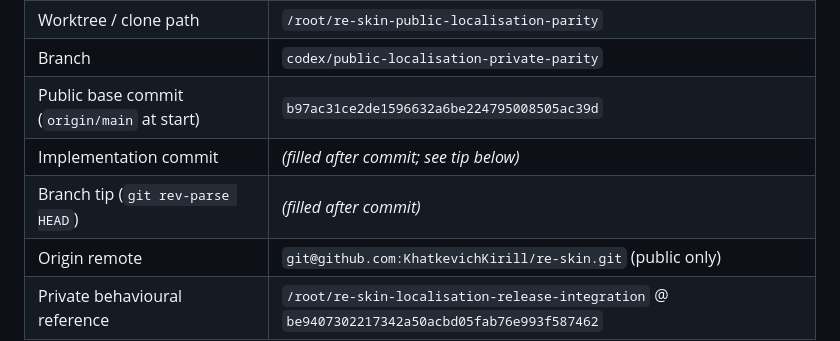
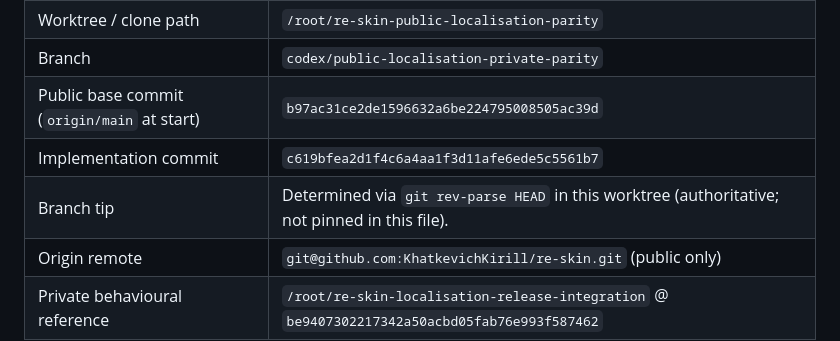
Before and after one commit to KhatkevichKirill/re-skin, a Markdown page: tasks/reports/public_localisation_private_parity.md, the part around the change. Rendered like a GitHub page.

Commit message:
docs(report): public localisation private parity report
Record implementation commit c619bfe and full parity review artifact;
branch tip is authoritative via git rev-parse HEAD (not pinned here).

Co-authored-by: Cursor <cursoragent@cursor.com>

```diff
--- a/tasks/reports/public_localisation_private_parity.md
+++ b/tasks/reports/public_localisation_private_parity.md
@@ -8,8 +8,8 @@
 | Worktree / clone path | `/root/re-skin-public-localisation-parity` |
 | Branch | `codex/public-localisation-private-parity` |
 | Public base commit (`origin/main` at start) | `b97ac31ce2de1596632a6be224795008505ac39d` |
-| Implementation commit | *(filled after commit; see tip below)* |
-| Branch tip (`git rev-parse HEAD`) | *(filled after commit)* |
+| Implementation commit | `c619bfea2d1f4c6a4aa1f3d11afe6ede5c5561b7` |
+| Branch tip | Determined via `git rev-parse HEAD` in this worktree (authoritative; not pinned in this file). |
 | Origin remote | `git@github.com:KhatkevichKirill/re-skin.git` (public only) |
 | Private behavioural reference | `/root/re-skin-localisation-release-integration` @ `be9407302217342a50acbd05fab76e993f587462` |
 
```
